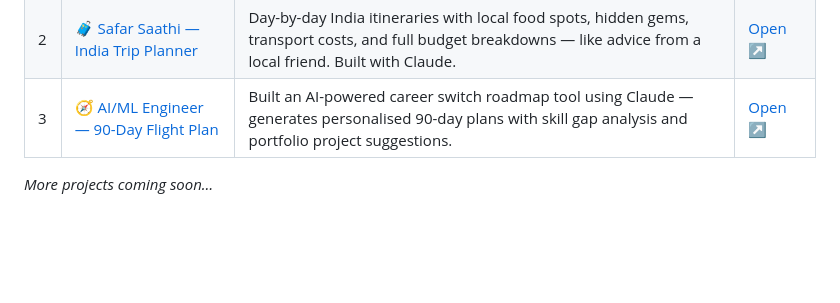
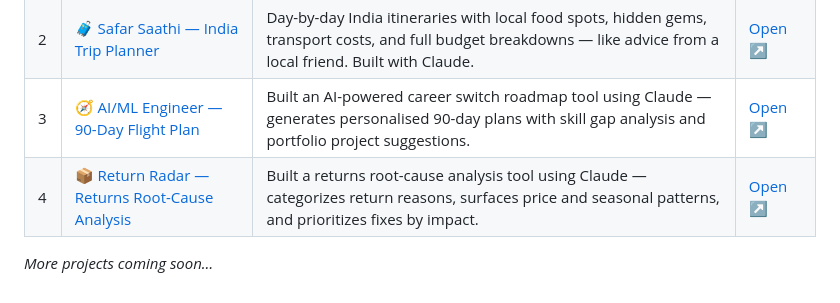
Before and after one commit to R-Soundariya/AI-projects, a Markdown page: README.md, the part around the change. Rendered like a GitHub page; blank space fills up the shorter version.

```diff
--- a/README.md
+++ b/README.md
@@ -7,5 +7,6 @@ A collection of small AI-powered projects.
 | 1 | [🥬 Fresh Cart — Grocery List Optimiser](Grocery%20list%20optimiser/) | Generates deduplicated, section-organised grocery lists from weekly meal plans, with ₹ cost estimates, budget checks, and Sunday prep tips. Built with Claude. | [Open ↗](https://r-soundariya.github.io/AI-projects/Grocery%20list%20optimiser/) |
 | 2 | [🧳 Safar Saathi — India Trip Planner](India%20trip%20planner/) | Day-by-day India itineraries with local food spots, hidden gems, transport costs, and full budget breakdowns — like advice from a local friend. Built with Claude. | [Open ↗](https://r-soundariya.github.io/AI-projects/India%20trip%20planner/) |
 | 3 | [🧭 AI/ML Engineer — 90-Day Flight Plan](Career%20Roadmap/) | Built an AI-powered career switch roadmap tool using Claude — generates personalised 90-day plans with skill gap analysis and portfolio project suggestions. | [Open ↗](https://r-soundariya.github.io/AI-projects/Career%20Roadmap/) |
+| 4 | [📦 Return Radar — Returns Root-Cause Analysis](Return%20Radar/) | Built a returns root-cause analysis tool using Claude — categorizes return reasons, surfaces price and seasonal patterns, and prioritizes fixes by impact. | [Open ↗](https://r-soundariya.github.io/AI-projects/Return%20Radar/) |
 
 *More projects coming soon…*
```
Also changed, not shown: Return Radar/README.md (added, +47 -0 lines), Return Radar/screenshots/return-radar-dark.png (added), Return Radar/screenshots/return-radar-light.png (added), 3 other files.
